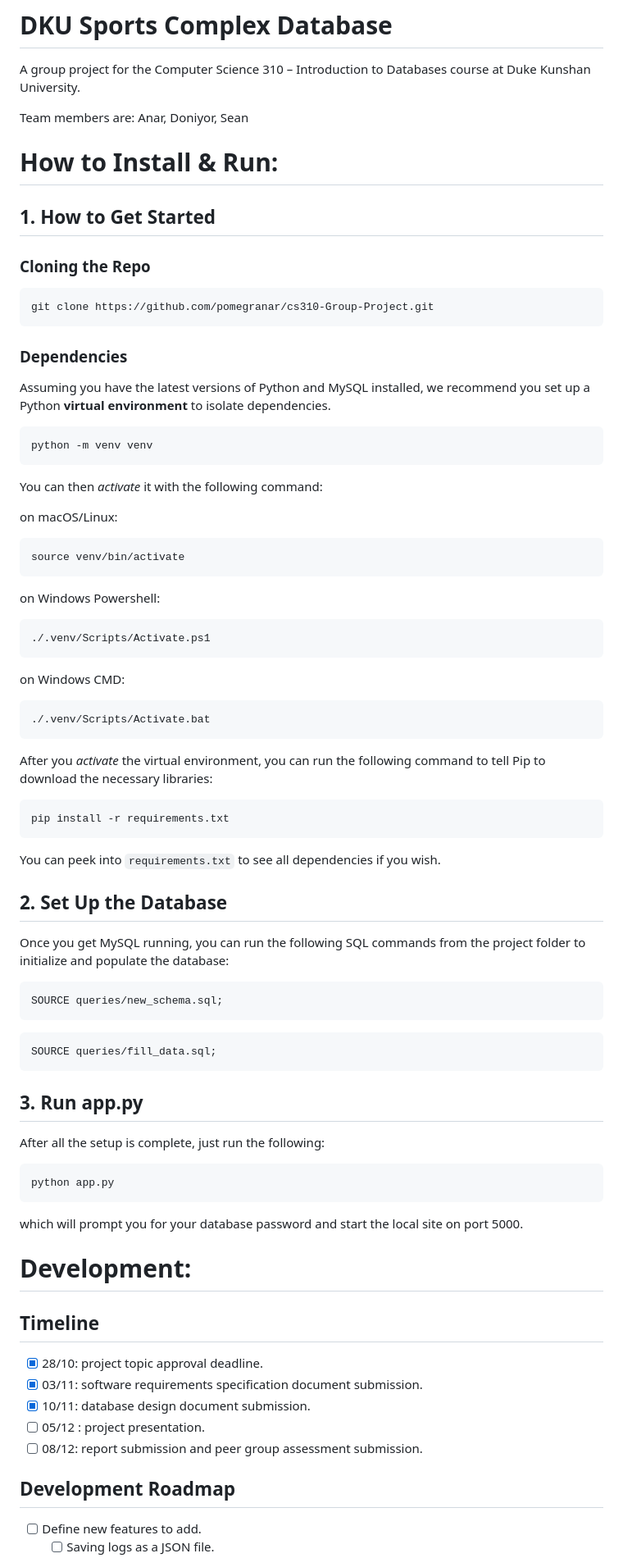
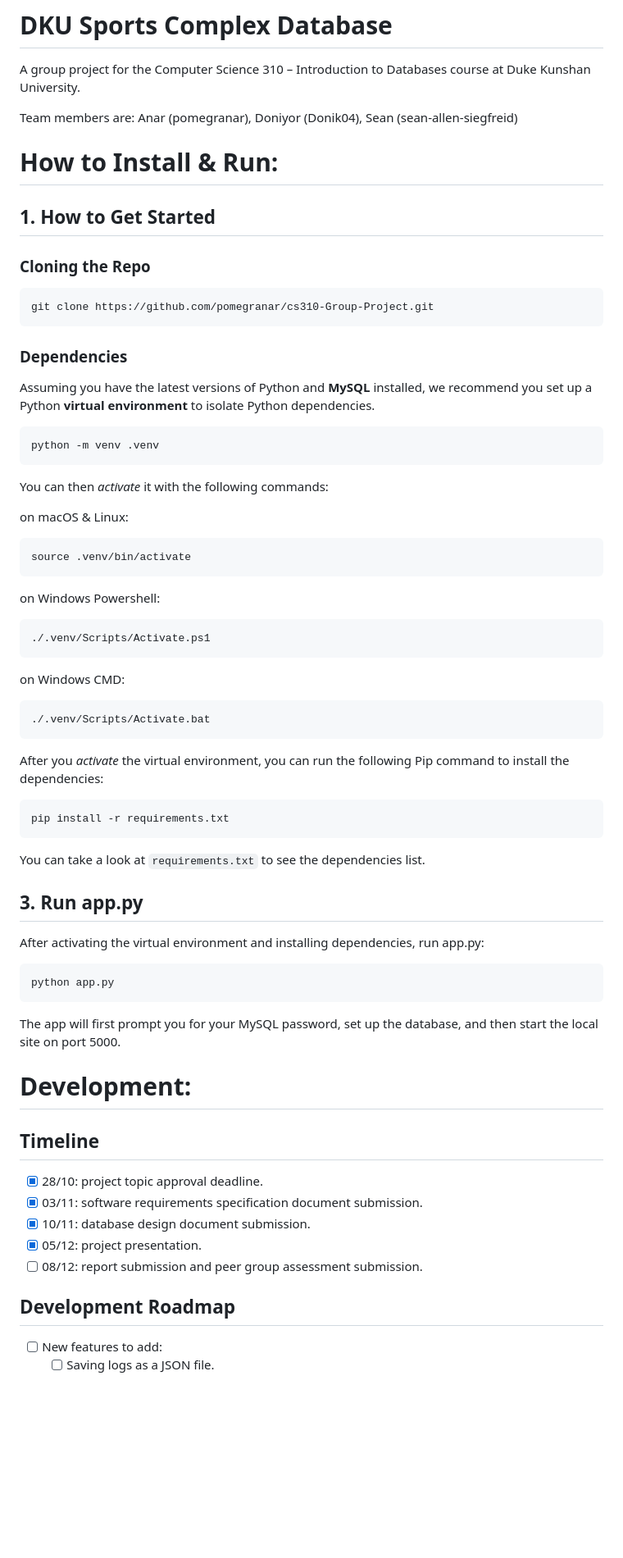
Before and after one commit to pomegranar/cs310-Group-Project, a Markdown page: README.md, the part around one of its changes. Shown at 82% size. Drawn GitHub-style; blank space fills up the shorter version.

````diff
--- a/README.md
+++ b/README.md
@@ -1,7 +1,10 @@
 # DKU Sports Complex Database
 A group project for the Computer Science 310 – Introduction to Databases course at Duke Kunshan University.
 
-Team members are: Anar, Doniyor, Sean
+Team members are:
+Anar (pomegranar),
+Doniyor (Donik04),
+Sean (sean-allen-siegfreid)
 
 # How to Install & Run:
 ## 1. How to Get Started
@@ -11,17 +14,17 @@ Team members are: Anar, Doniyor, Sean
 git clone https://github.com/pomegranar/cs310-Group-Project.git
 ```
 ### Dependencies
-Assuming you have the latest versions of Python and MySQL installed, we recommend you set up a Python **virtual environment** to isolate dependencies.
+Assuming you have the latest versions of Python and **MySQL** installed, we recommend you set up a Python **virtual environment** to isolate Python dependencies.
 
 ```bash
-python -m venv venv
+python -m venv .venv
 ```
-You can then *activate* it with the following command:
+You can then *activate* it with the following commands:
 
-on macOS/Linux:
+on macOS & Linux:
 
 ```bash
-source venv/bin/activate
+source .venv/bin/activate
 ```
 on Windows Powershell:
 
@@ -34,32 +37,22 @@ on Windows CMD:
 ./.venv/Scripts/Activate.bat
 ```
 
-After you *activate* the virtual environment, you can run the following command to tell Pip to download the necessary libraries:
+After you *activate* the virtual environment, you can run the following Pip command to install the dependencies:
 
 ```bash
 pip install -r requirements.txt
 ```
 
-You can peek into `requirements.txt` to see all dependencies if you wish.
-
-## 2. Set Up the Database
-Once you get MySQL running, you can run the following SQL commands from the project folder to initialize and populate the database:
-
-```MySQL
-SOURCE queries/new_schema.sql;
-```
-
-```MySQL
-SOURCE queries/fill_data.sql;
-```
+You can take a look at `requirements.txt` to see the dependencies list.
 
 ## 3. Run app.py
-After all the setup is complete, just run the following:
+After activating the virtual environment and installing dependencies, run app.py:
 
 ```bash
 python app.py
 ```
-which will prompt you for your database password and start the local site on port 5000.
+
+The app will first prompt you for your MySQL password, set up the database, and then start the local site on port 5000.
 
 # Development:
 
@@ -67,9 +60,9 @@ which will prompt you for your database password and start the local site on por
 - [x] 28/10: project topic approval deadline.
 - [x] 03/11: software requirements specification document submission.
 - [x] 10/11: database design document submission.
-- [ ] 05/12 : project presentation.
+- [x] 05/12: project presentation.
 - [ ] 08/12: report submission and peer group assessment submission.
 
 ## Development Roadmap
-- [ ] Define new features to add.
+- [ ] New features to add:
 	- [ ] Saving logs as a JSON file.
````
Also changed, not shown: other parts of README.md (+8 -33 lines).
